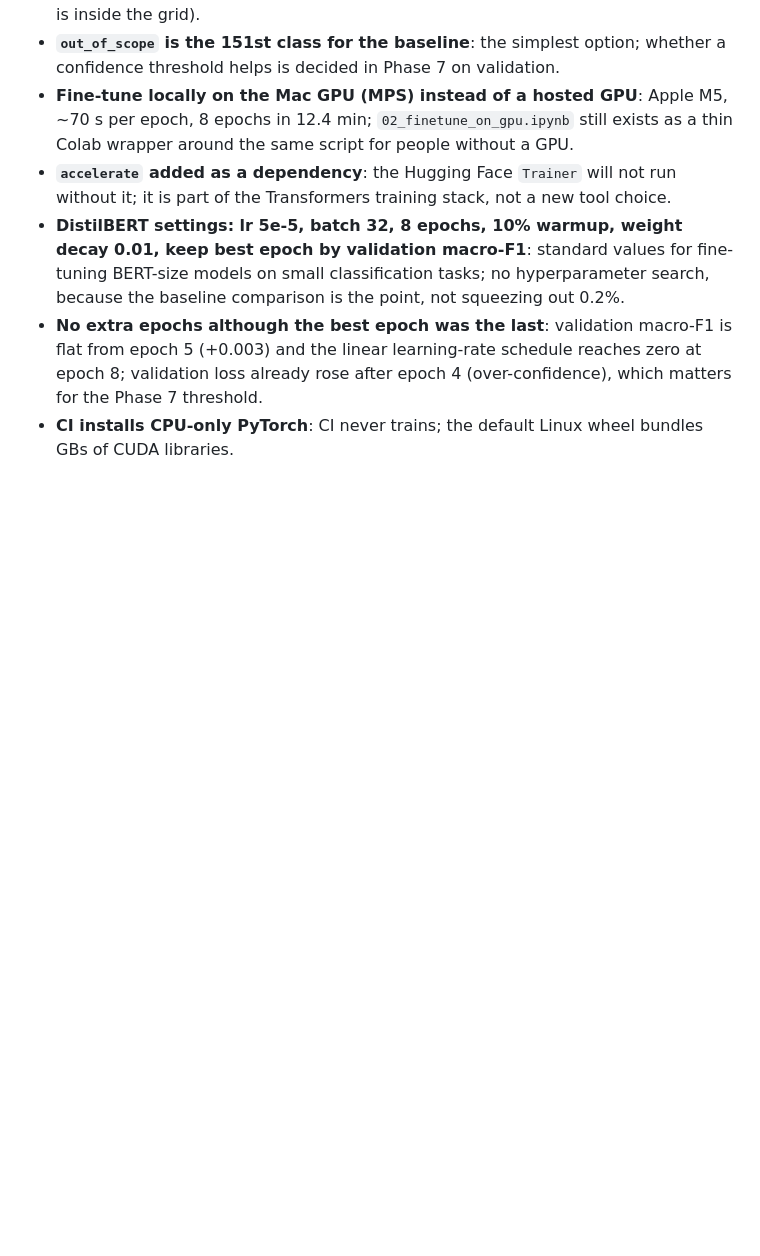
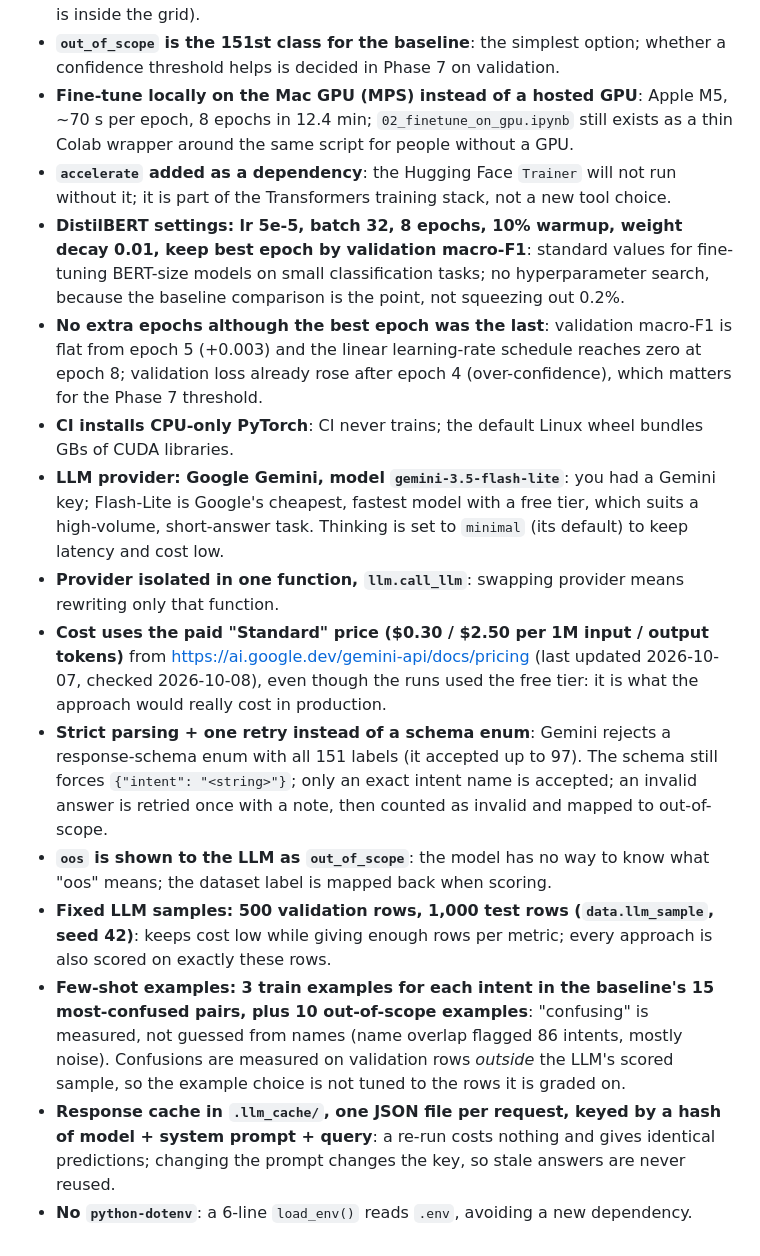
Before and after one commit to Prathameshh-Patil/intentbench, a Markdown page: docs/DECISIONS.md, the part around the change. Drawn GitHub-style; blank space fills up the shorter version.

Commit message:
Record Phase 4 design decisions
Co-Authored-By: Claude Opus 5.5 <noreply@anthropic.com>

```diff
--- a/docs/DECISIONS.md
+++ b/docs/DECISIONS.md
@@ -20,3 +20,12 @@ One line per decision, with the reason.
 - **DistilBERT settings: lr 5e-5, batch 32, 8 epochs, 10% warmup, weight decay 0.01, keep best epoch by validation macro-F1**: standard values for fine-tuning BERT-size models on small classification tasks; no hyperparameter search, because the baseline comparison is the point, not squeezing out 0.2%.
 - **No extra epochs although the best epoch was the last**: validation macro-F1 is flat from epoch 5 (+0.003) and the linear learning-rate schedule reaches zero at epoch 8; validation loss already rose after epoch 4 (over-confidence), which matters for the Phase 7 threshold.
 - **CI installs CPU-only PyTorch**: CI never trains; the default Linux wheel bundles GBs of CUDA libraries.
+- **LLM provider: Google Gemini, model `gemini-3.5-flash-lite`**: you had a Gemini key; Flash-Lite is Google's cheapest, fastest model with a free tier, which suits a high-volume, short-answer task. Thinking is set to `minimal` (its default) to keep latency and cost low.
+- **Provider isolated in one function, `llm.call_llm`**: swapping provider means rewriting only that function.
+- **Cost uses the paid "Standard" price ($0.30 / $2.50 per 1M input / output tokens)** from https://ai.google.dev/gemini-api/docs/pricing (last updated 2026-10-07, checked 2026-10-08), even though the runs used the free tier: it is what the approach would really cost in production.
+- **Strict parsing + one retry instead of a schema enum**: Gemini rejects a response-schema enum with all 151 labels (it accepted up to 97). The schema still forces `{"intent": "<string>"}`; only an exact intent name is accepted; an invalid answer is retried once with a note, then counted as invalid and mapped to out-of-scope.
+- **`oos` is shown to the LLM as `out_of_scope`**: the model has no way to know what "oos" means; the dataset label is mapped back when scoring.
+- **Fixed LLM samples: 500 validation rows, 1,000 test rows (`data.llm_sample`, seed 42)**: keeps cost low while giving enough rows per metric; every approach is also scored on exactly these rows.
+- **Few-shot examples: 3 train examples for each intent in the baseline's 15 most-confused pairs, plus 10 out-of-scope examples**: "confusing" is measured, not guessed from names (name overlap flagged 86 intents, mostly noise). Confusions are measured on validation rows *outside* the LLM's scored sample, so the example choice is not tuned to the rows it is graded on.
+- **Response cache in `.llm_cache/`, one JSON file per request, keyed by a hash of model + system prompt + query**: a re-run costs nothing and gives identical predictions; changing the prompt changes the key, so stale answers are never reused.
+- **No `python-dotenv`**: a 6-line `load_env()` reads `.env`, avoiding a new dependency.
```
